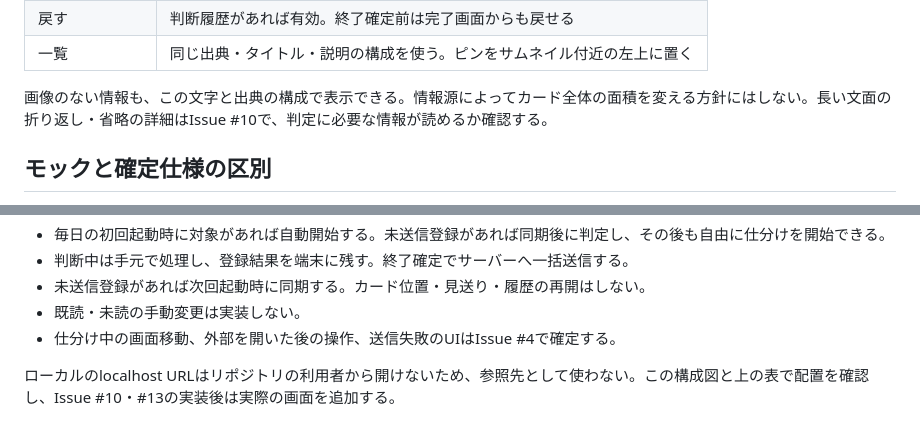
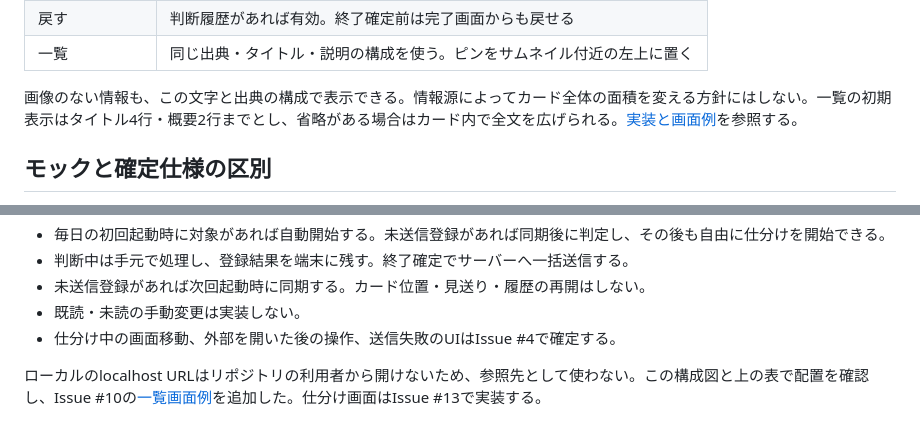
Before and after one commit to BeppuKanato/it-discovery, a Markdown page: docs/ui-reference.md, 2 parts joined by grey strips. GitHub-like rendering.

```diff
--- a/docs/ui-reference.md
+++ b/docs/ui-reference.md
@@ -20,7 +20,7 @@
 | 戻す | 判断履歴があれば有効。終了確定前は完了画面からも戻せる |
 | 一覧 | 同じ出典・タイトル・説明の構成を使う。ピンをサムネイル付近の左上に置く |
 
-画像のない情報も、この文字と出典の構成で表示できる。情報源によってカード全体の面積を変える方針にはしない。長い文面の折り返し・省略の詳細はIssue #10で、判定に必要な情報が読めるか確認する。
+画像のない情報も、この文字と出典の構成で表示できる。情報源によってカード全体の面積を変える方針にはしない。一覧の初期表示はタイトル4行・概要2行までとし、省略がある場合はカード内で全文を広げられる。[実装と画面例](article-list-ui.md)を参照する。
 
 ## モックと確定仕様の区別
 
@@ -35,4 +35,4 @@
 - 既読・未読の手動変更は実装しない。
 - 仕分け中の画面移動、外部を開いた後の操作、送信失敗のUIはIssue #4で確定する。
 
-ローカルのlocalhost URLはリポジトリの利用者から開けないため、参照先として使わない。この構成図と上の表で配置を確認し、Issue #10・#13の実装後は実際の画面を追加する。
+ローカルのlocalhost URLはリポジトリの利用者から開けないため、参照先として使わない。この構成図と上の表で配置を確認し、Issue #10の[一覧画面例](article-list-ui.md)を追加した。仕分け画面はIssue #13で実装する。
```
Also changed, not shown: other parts of docs/ui-reference.md (+1 -1 lines), README.md (+3 -2 lines), docs/article-list-ui.md (added, +75 -0 lines), docs/development.md (+3 -3 lines), docs/images/article-list.jpg (added).
